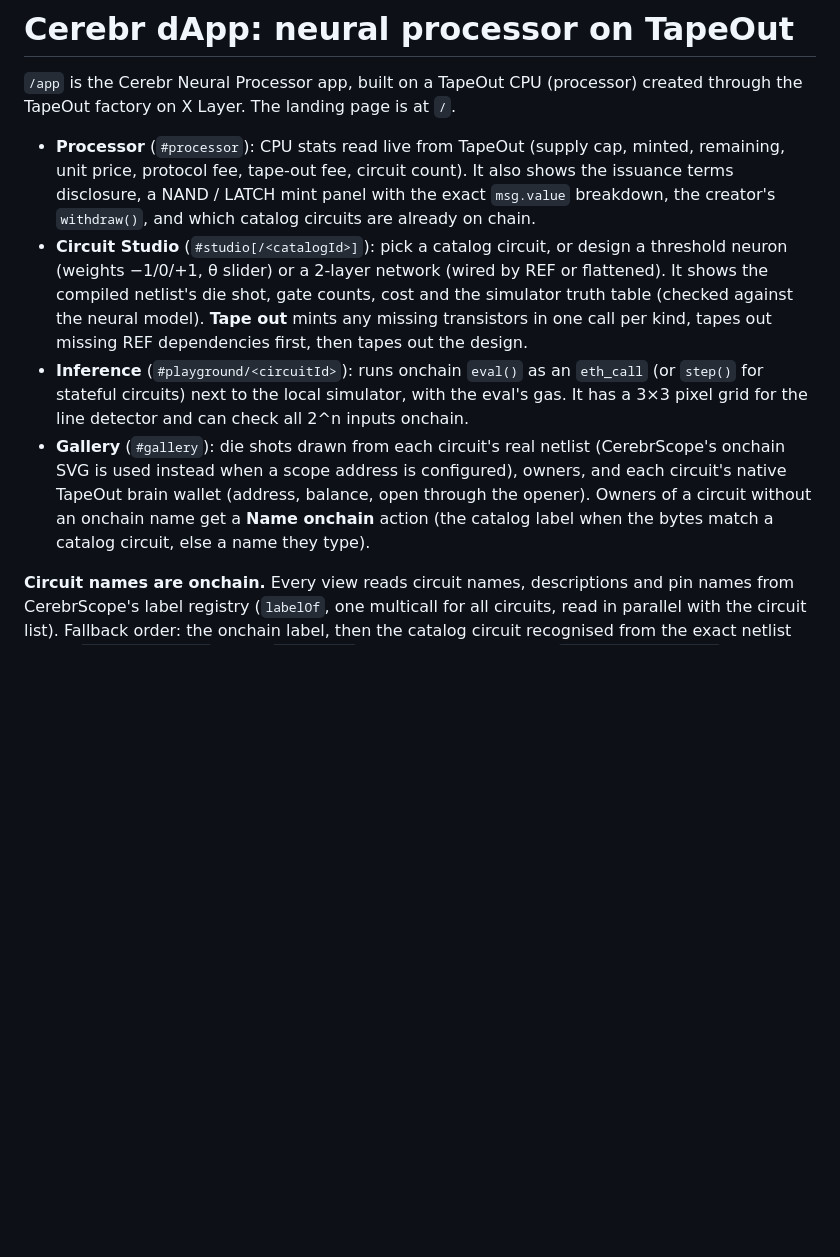
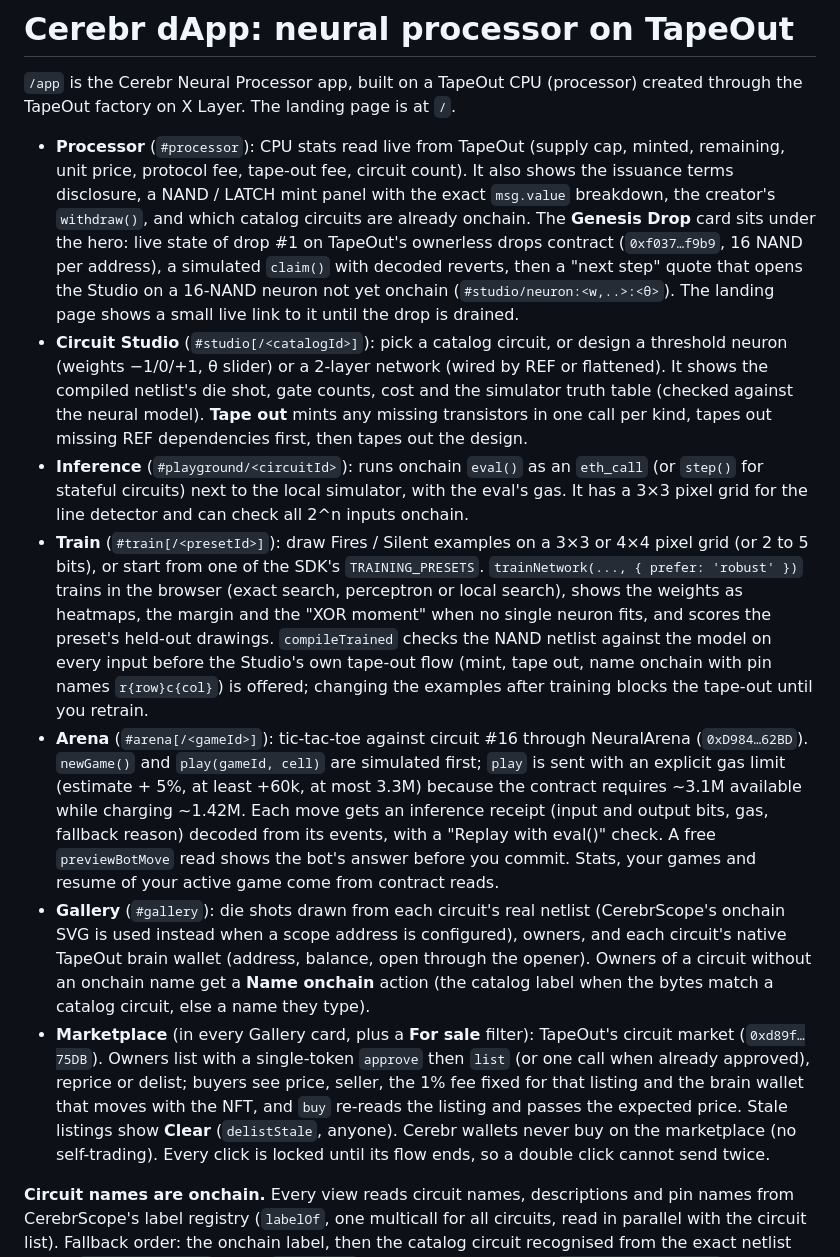
Before and after one commit to NetLayerLabs/Cerebr, a Markdown page: app/README.md, the part around the change. Rendered like a GitHub page; blank space fills up the shorter version.

Commit message:
docs: Train, Arena, Genesis Drop and marketplace in the READMEs and submission

```diff
--- a/app/README.md
+++ b/app/README.md
@@ -2,10 +2,13 @@
 
 `/app` is the Cerebr Neural Processor app, built on a TapeOut CPU (processor) created through the TapeOut factory on X Layer. The landing page is at `/`.
 
-- **Processor** (`#processor`): CPU stats read live from TapeOut (supply cap, minted, remaining, unit price, protocol fee, tape-out fee, circuit count). It also shows the issuance terms disclosure, a NAND / LATCH mint panel with the exact `msg.value` breakdown, the creator's `withdraw()`, and which catalog circuits are already on chain.
+- **Processor** (`#processor`): CPU stats read live from TapeOut (supply cap, minted, remaining, unit price, protocol fee, tape-out fee, circuit count). It also shows the issuance terms disclosure, a NAND / LATCH mint panel with the exact `msg.value` breakdown, the creator's `withdraw()`, and which catalog circuits are already onchain. The **Genesis Drop** card sits under the hero: live state of drop #1 on TapeOut's ownerless drops contract (`0xf037…f9b9`, 16 NAND per address), a simulated `claim()` with decoded reverts, then a "next step" quote that opens the Studio on a 16-NAND neuron not yet onchain (`#studio/neuron:<w,..>:<θ>`). The landing page shows a small live link to it until the drop is drained.
 - **Circuit Studio** (`#studio[/<catalogId>]`): pick a catalog circuit, or design a threshold neuron (weights −1/0/+1, θ slider) or a 2-layer network (wired by REF or flattened). It shows the compiled netlist's die shot, gate counts, cost and the simulator truth table (checked against the neural model). **Tape out** mints any missing transistors in one call per kind, tapes out missing REF dependencies first, then tapes out the design.
 - **Inference** (`#playground/<circuitId>`): runs onchain `eval()` as an `eth_call` (or `step()` for stateful circuits) next to the local simulator, with the eval's gas. It has a 3×3 pixel grid for the line detector and can check all 2^n inputs onchain.
+- **Train** (`#train[/<presetId>]`): draw Fires / Silent examples on a 3×3 or 4×4 pixel grid (or 2 to 5 bits), or start from one of the SDK's `TRAINING_PRESETS`. `trainNetwork(..., { prefer: 'robust' })` trains in the browser (exact search, perceptron or local search), shows the weights as heatmaps, the margin and the "XOR moment" when no single neuron fits, and scores the preset's held-out drawings. `compileTrained` checks the NAND netlist against the model on every input before the Studio's own tape-out flow (mint, tape out, name onchain with pin names `r{row}c{col}`) is offered; changing the examples after training blocks the tape-out until you retrain.
+- **Arena** (`#arena[/<gameId>]`): tic-tac-toe against circuit #16 through NeuralArena (`0xD984…62BD`). `newGame()` and `play(gameId, cell)` are simulated first; `play` is sent with an explicit gas limit (estimate + 5%, at least +60k, at most 3.3M) because the contract requires ~3.1M available while charging ~1.42M. Each move gets an inference receipt (input and output bits, gas, fallback reason) decoded from its events, with a "Replay with eval()" check. A free `previewBotMove` read shows the bot's answer before you commit. Stats, your games and resume of your active game come from contract reads.
 - **Gallery** (`#gallery`): die shots drawn from each circuit's real netlist (CerebrScope's onchain SVG is used instead when a scope address is configured), owners, and each circuit's native TapeOut brain wallet (address, balance, open through the opener). Owners of a circuit without an onchain name get a **Name onchain** action (the catalog label when the bytes match a catalog circuit, else a name they type).
+- **Marketplace** (in every Gallery card, plus a **For sale** filter): TapeOut's circuit market (`0xd89f…75DB`). Owners list with a single-token `approve` then `list` (or one call when already approved), reprice or delist; buyers see price, seller, the 1% fee fixed for that listing and the brain wallet that moves with the NFT, and `buy` re-reads the listing and passes the expected price. Stale listings show **Clear** (`delistStale`, anyone). Cerebr wallets never buy on the marketplace (no self-trading). Every click is locked until its flow ends, so a double click cannot send twice.
 
 **Circuit names are onchain.** Every view reads circuit names, descriptions and pin names from CerebrScope's label registry (`labelOf`, one multicall for all circuits, read in parallel with the circuit list). Fallback order: the onchain label, then the catalog circuit recognised from the exact netlist bytes (`identifyCircuits`), then `Circuit #N`. Labels are written with `CerebrScope.setLabel` (owner only; name 64 bytes, description 512, at most nIn / nOut pin names of 32 bytes each, clipped client-side by `fitLabel`). The studio's tape-out ends with a separate **Name it onchain** transaction; rejecting it keeps the circuit, and it can be retried or skipped. Nothing is cached in the browser: the CPU, circuits and labels shown are live chain reads.
 
```
Also changed, not shown: README.md (+8 -0 lines), SUBMISSION.md (+7 -2 lines).
